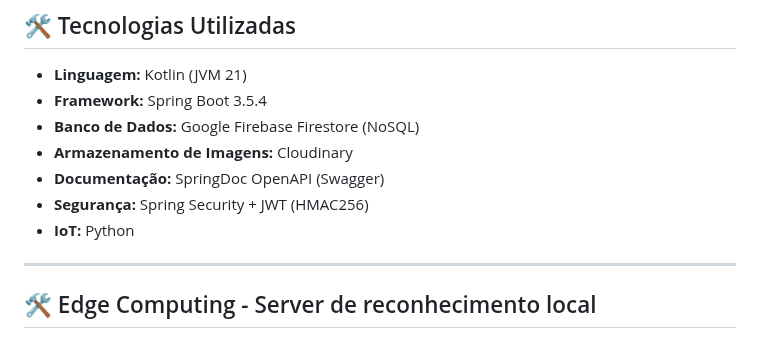
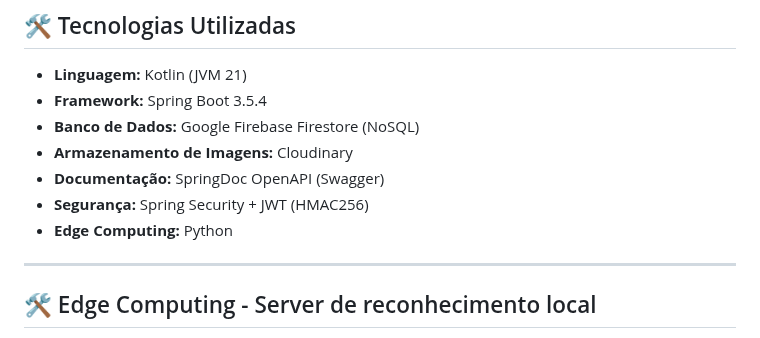
Before and after one commit to riqalves/campus-face-springboot-kotlin, a Markdown page: README.md, the part around the change. Rendered like a GitHub page.

Commit message:
Update README with project details and instructions

```diff
--- a/README.md
+++ b/README.md
@@ -23,7 +23,7 @@ O sistema gerencia identidades, permissões e validações de acesso, atuando co
 * **Armazenamento de Imagens:** Cloudinary
 * **Documentação:** SpringDoc OpenAPI (Swagger)
 * **Segurança:** Spring Security + JWT (HMAC256)
-* **IoT:** Python
+* **Edge Computing:** Python
 
 ---
 
```
